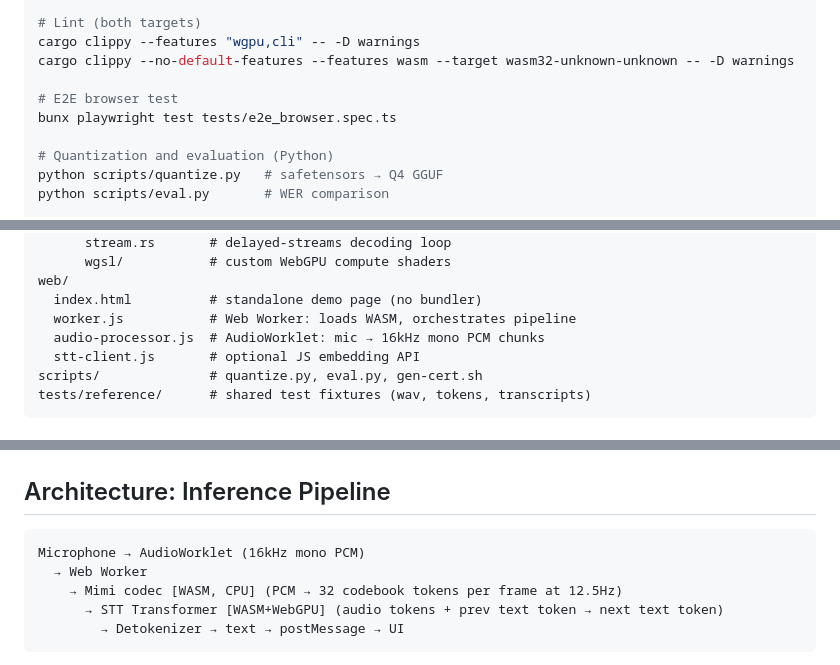
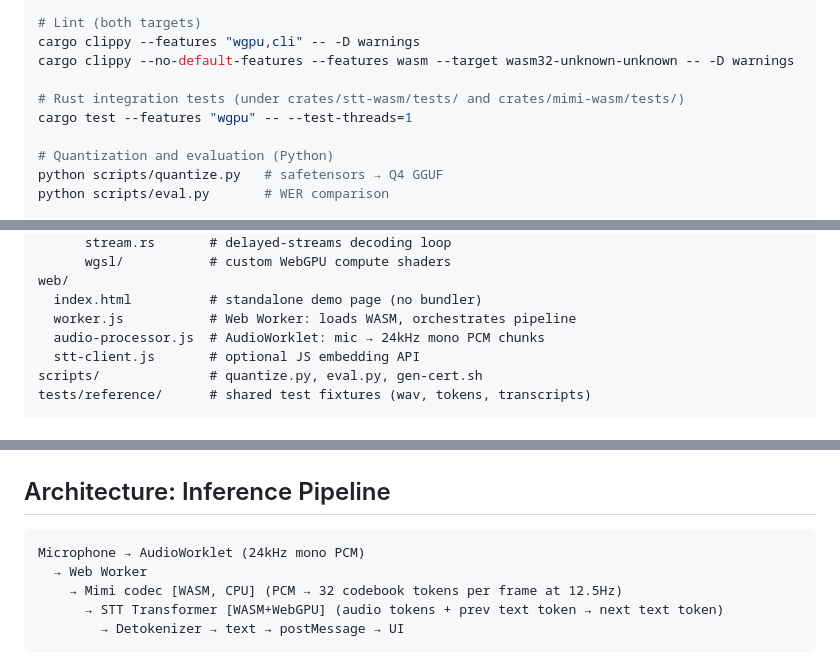
Before and after one commit to idle-intelligence/stt-web, a Markdown page: CLAUDE.md, 3 parts joined by grey strips. GitHub-like rendering.

````diff
--- a/CLAUDE.md
+++ b/CLAUDE.md
@@ -24,8 +24,8 @@ cargo test --features "wgpu"
 cargo clippy --features "wgpu,cli" -- -D warnings
 cargo clippy --no-default-features --features wasm --target wasm32-unknown-unknown -- -D warnings
 
-# E2E browser test
-bunx playwright test tests/e2e_browser.spec.ts
+# Rust integration tests (under crates/stt-wasm/tests/ and crates/mimi-wasm/tests/)
+cargo test --features "wgpu" -- --test-threads=1
 
 # Quantization and evaluation (Python)
 python scripts/quantize.py   # safetensors → Q4 GGUF
@@ -51,7 +51,7 @@ crates/
 web/
   index.html          # standalone demo page (no bundler)
   worker.js           # Web Worker: loads WASM, orchestrates pipeline
-  audio-processor.js  # AudioWorklet: mic → 16kHz mono PCM chunks
+  audio-processor.js  # AudioWorklet: mic → 24kHz mono PCM chunks
   stt-client.js       # optional JS embedding API
 scripts/              # quantize.py, eval.py, gen-cert.sh
 tests/reference/      # shared test fixtures (wav, tokens, transcripts)
@@ -99,7 +99,7 @@ hub = ["hf-hub"]
 ## Architecture: Inference Pipeline
 
 ```
-Microphone → AudioWorklet (16kHz mono PCM)
+Microphone → AudioWorklet (24kHz mono PCM)
   → Web Worker
     → Mimi codec [WASM, CPU] (PCM → 32 codebook tokens per frame at 12.5Hz)
       → STT Transformer [WASM+WebGPU] (audio tokens + prev text token → next text token)
````
Also changed, not shown: docs/OVERVIEW.md (+2 -4 lines).
